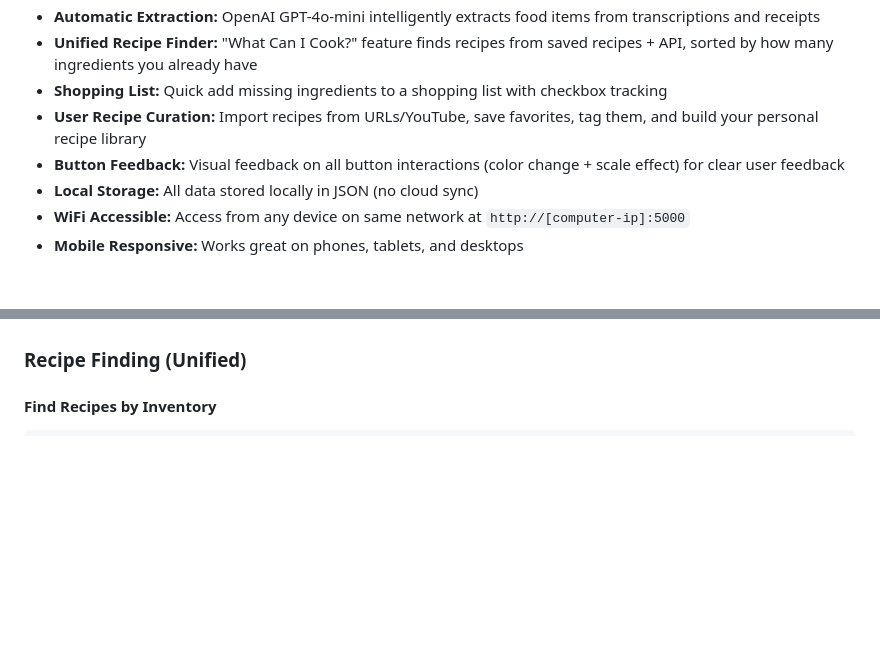
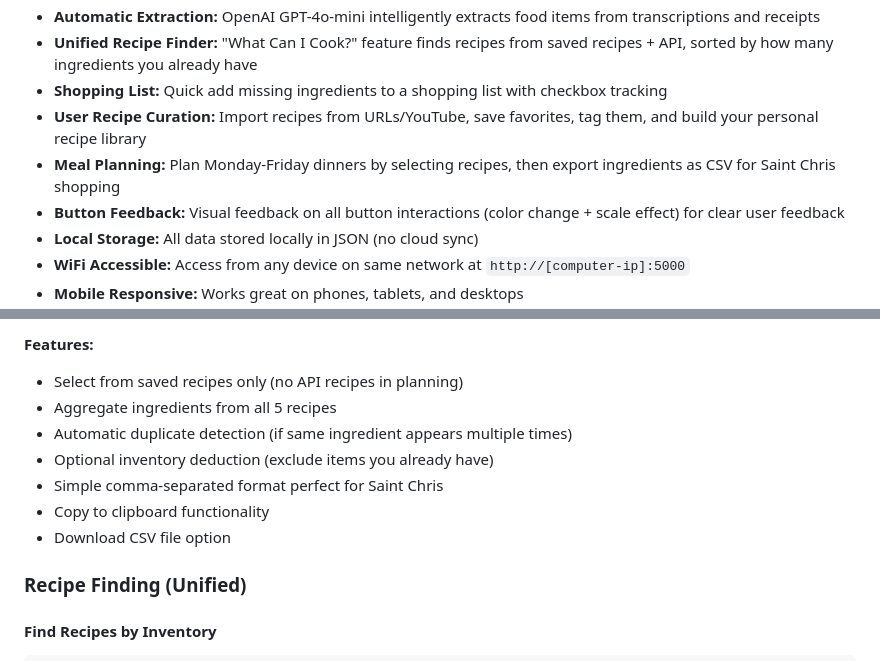
Before and after one commit to al26152/meal_planner, a Markdown page: README.md, 2 parts joined by grey strips. GitHub-like rendering; blank space fills up the shorter version.

```diff
--- a/README.md
+++ b/README.md
@@ -12,6 +12,7 @@ A local web application that processes voice transcriptions and PDF receipts to
 - **Unified Recipe Finder:** "What Can I Cook?" feature finds recipes from saved recipes + API, sorted by how many ingredients you already have
 - **Shopping List:** Quick add missing ingredients to a shopping list with checkbox tracking
 - **User Recipe Curation:** Import recipes from URLs/YouTube, save favorites, tag them, and build your personal recipe library
+- **Meal Planning:** Plan Monday-Friday dinners by selecting recipes, then export ingredients as CSV for Saint Chris shopping
 - **Button Feedback:** Visual feedback on all button interactions (color change + scale effect) for clear user feedback
 - **Local Storage:** All data stored locally in JSON (no cloud sync)
 - **WiFi Accessible:** Access from any device on same network at `http://[computer-ip]:5000`
@@ -314,3 +389,11 @@ Create a shopping list of missing ingredients for a meal plan.
+**Features:**
+- Select from saved recipes only (no API recipes in planning)
+- Aggregate ingredients from all 5 recipes
+- Automatic duplicate detection (if same ingredient appears multiple times)
+- Optional inventory deduction (exclude items you already have)
+- Simple comma-separated format perfect for Saint Chris
+- Copy to clipboard functionality
+- Download CSV file option
 
 ### Recipe Finding (Unified)
 
```
Also changed, not shown: other parts of README.md (+114 -0 lines).
